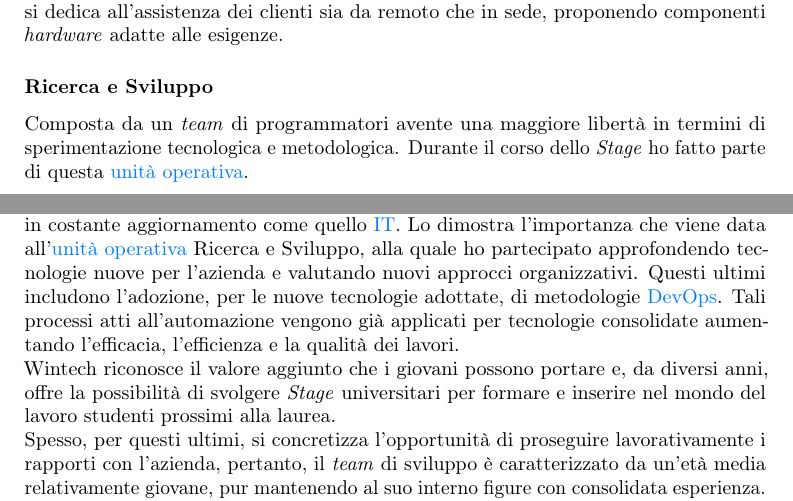
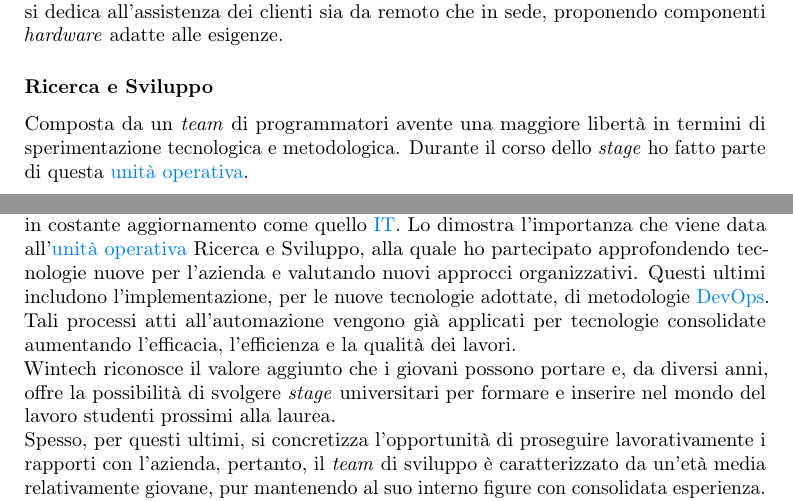
Before and after one commit to SirBeeow/Tesi, a LaTeX thesis (thesis.tex, which reads chapters/C1_contestoAziendale.tex): two parts of pages 10 and 12 of 17, joined at a grey line, cut so that both start at the same text. Compiled offline with pdfLaTeX.

Commit message:
correzioni varie

```diff
--- a/chapters/C1_contestoAziendale.tex
+++ b/chapters/C1_contestoAziendale.tex
@@ -146,7 +146,7 @@ Comprende programmatori con competenze trasversali in grado di definire, progett
 Al suo interno persone con competenza sistemistica monitorano e gestiscono i \emph{server} aziendali al fine di garantire continuità operativa a tutti i clienti in \glslink{cloud}{Cloud}. Il personale si dedica all'assistenza dei clienti sia da remoto che in sede, proponendo componenti \emph{hardware} adatte alle esigenze.
 
 \subsubsection*{Ricerca e Sviluppo}
-Composta da un \emph{team} di programmatori avente una maggiore libertà in termini di sperimentazione tecnologica e metodologica. Durante il corso dello \emph{Stage} ho fatto parte di questa \gls{unità operativa}.
+Composta da un \emph{team} di programmatori avente una maggiore libertà in termini di sperimentazione tecnologica e metodologica. Durante il corso dello \emph{stage} ho fatto parte di questa \gls{unità operativa}.
 
 \subsection{Documenti e Certificazioni}
 Durante il ciclo di vita di un progetto vengono generati un insieme di documenti atti a descriverlo e a normare le attività in esso svolte.\\
@@ -173,7 +173,7 @@ All'interno dell'azienda, più specificatamente nelle \glslink{unità operativa}
 \end{itemize}
 
 \section{Innovazione aziendale}
-L'azienda non sottovaluta l'importanza dell'innovazione in un ambiente lavorativo in costante aggiornamento come quello \gls{IT}. Lo dimostra l'importanza che viene data all'\gls{unità operativa} Ricerca e Sviluppo, alla quale ho partecipato approfondendo tecnologie nuove per l'azienda e valutando nuovi approcci organizzativi. Questi ultimi includono l'adozione, per le nuove tecnologie adottate, di metodologie \gls{DevOps}. Tali processi atti all'automazione vengono già applicati per tecnologie consolidate aumentando l'efficacia, l'efficienza e la qualità dei lavori.\\
-Wintech riconosce il valore aggiunto che i giovani possono portare e, da diversi anni, offre la possibilità di svolgere \emph{Stage} universitari per formare e inserire nel mondo del lavoro studenti prossimi alla laurea.\\
+L'azienda non sottovaluta l'importanza dell'innovazione in un ambiente lavorativo in costante aggiornamento come quello \gls{IT}. Lo dimostra l'importanza che viene data all'\gls{unità operativa} Ricerca e Sviluppo, alla quale ho partecipato approfondendo tecnologie nuove per l'azienda e valutando nuovi approcci organizzativi. Questi ultimi includono l'implementazione, per le nuove tecnologie adottate, di metodologie \gls{DevOps}. Tali processi atti all'automazione vengono già applicati per tecnologie consolidate aumentando l'efficacia, l'efficienza e la qualità dei lavori.\\
+Wintech riconosce il valore aggiunto che i giovani possono portare e, da diversi anni, offre la possibilità di svolgere \emph{stage} universitari per formare e inserire nel mondo del lavoro studenti prossimi alla laurea.\\
 Spesso, per questi ultimi, si concretizza l'opportunità di proseguire lavorativamente i rapporti con l'azienda, pertanto, il \emph{team} di sviluppo è caratterizzato da un'età media relativamente giovane, pur mantenendo al suo interno figure con consolidata esperienza.\\
 Inoltre, al fine di accrescere le potenzialità delle proprie risorse, l'azienda fornisce corsi di formazione mirati per il personale.
```
Also changed, not shown: thesis.pdf.
